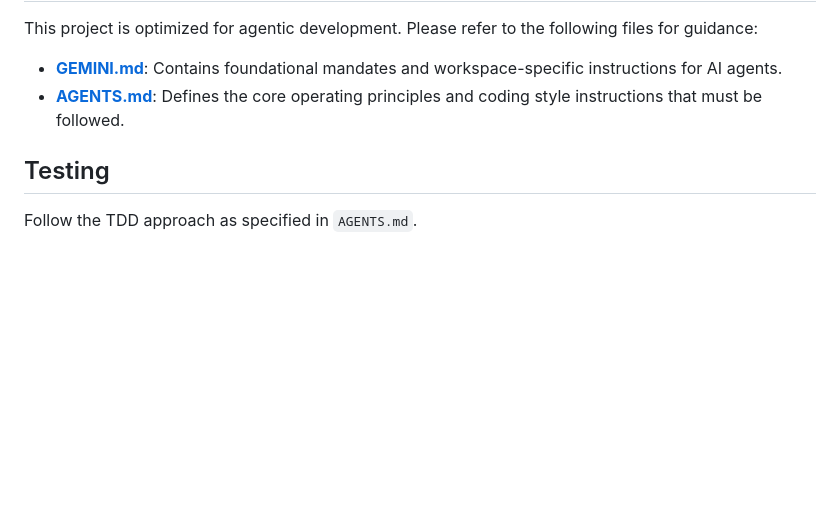
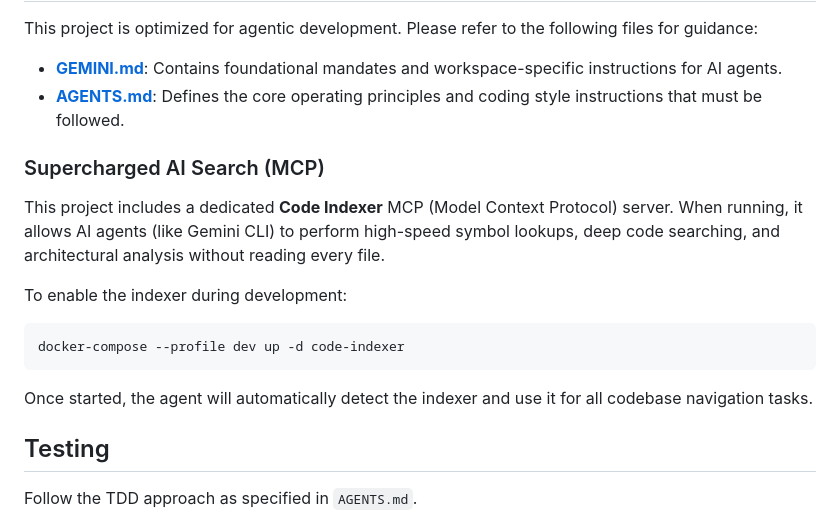
Before and after one commit to empperi/sana, a Markdown page: README.md, the part around the change. Rendered like a GitHub page; blank space fills up the shorter version.

Commit message:
Adds mention of Code Indexer server to README

````diff
--- a/README.md
+++ b/README.md
@@ -86,6 +86,18 @@ This project is optimized for agentic development. Please refer to the following
 - **[GEMINI.md](GEMINI.md)**: Contains foundational mandates and workspace-specific instructions for AI agents.
 - **[AGENTS.md](AGENTS.md)**: Defines the core operating principles and coding style instructions that must be followed.
 
+### Supercharged AI Search (MCP)
+
+This project includes a dedicated **Code Indexer** MCP (Model Context Protocol) server. When running, it allows AI agents (like Gemini CLI) to perform high-speed symbol lookups, deep code searching, and architectural analysis without reading every file.
+
+To enable the indexer during development:
+
+```bash
+docker-compose --profile dev up -d code-indexer
+```
+
+Once started, the agent will automatically detect the indexer and use it for all codebase navigation tasks.
+
 ## Testing
 
 Follow the TDD approach as specified in `AGENTS.md`.
````
